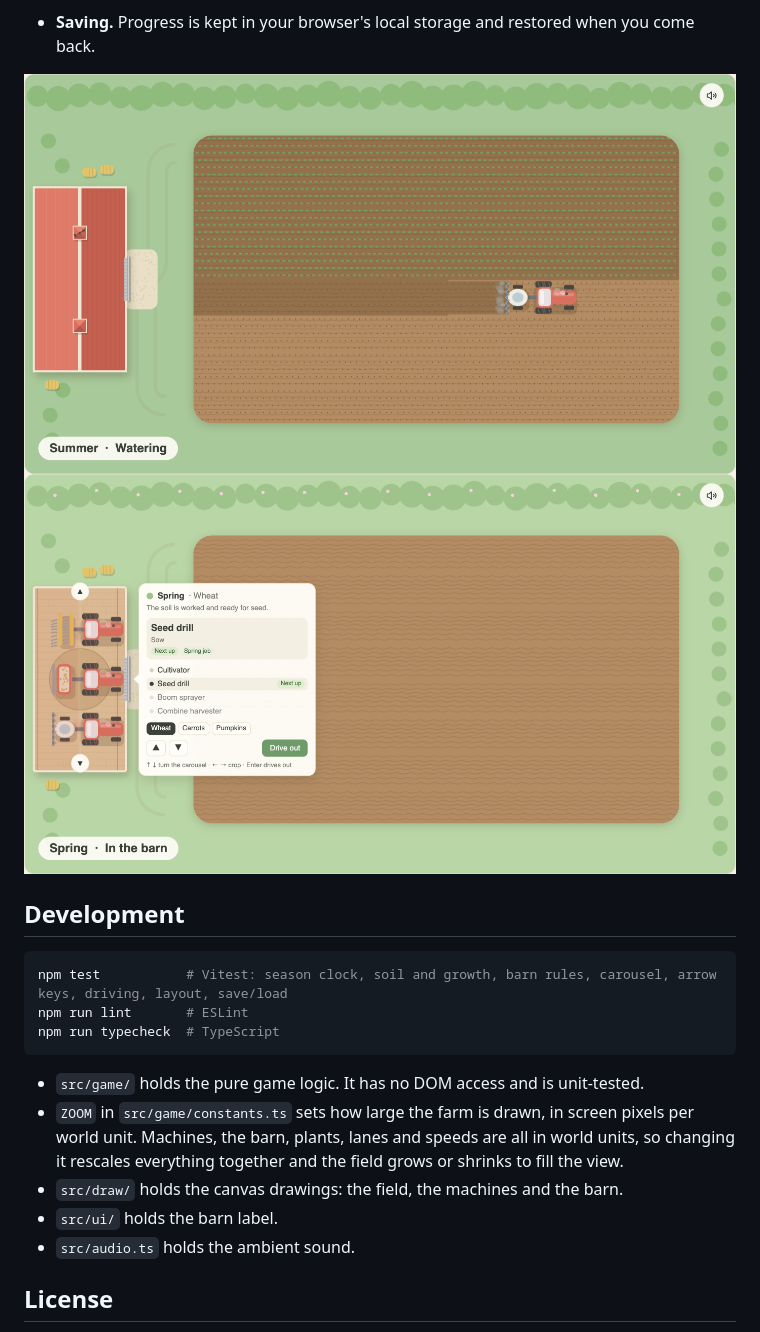
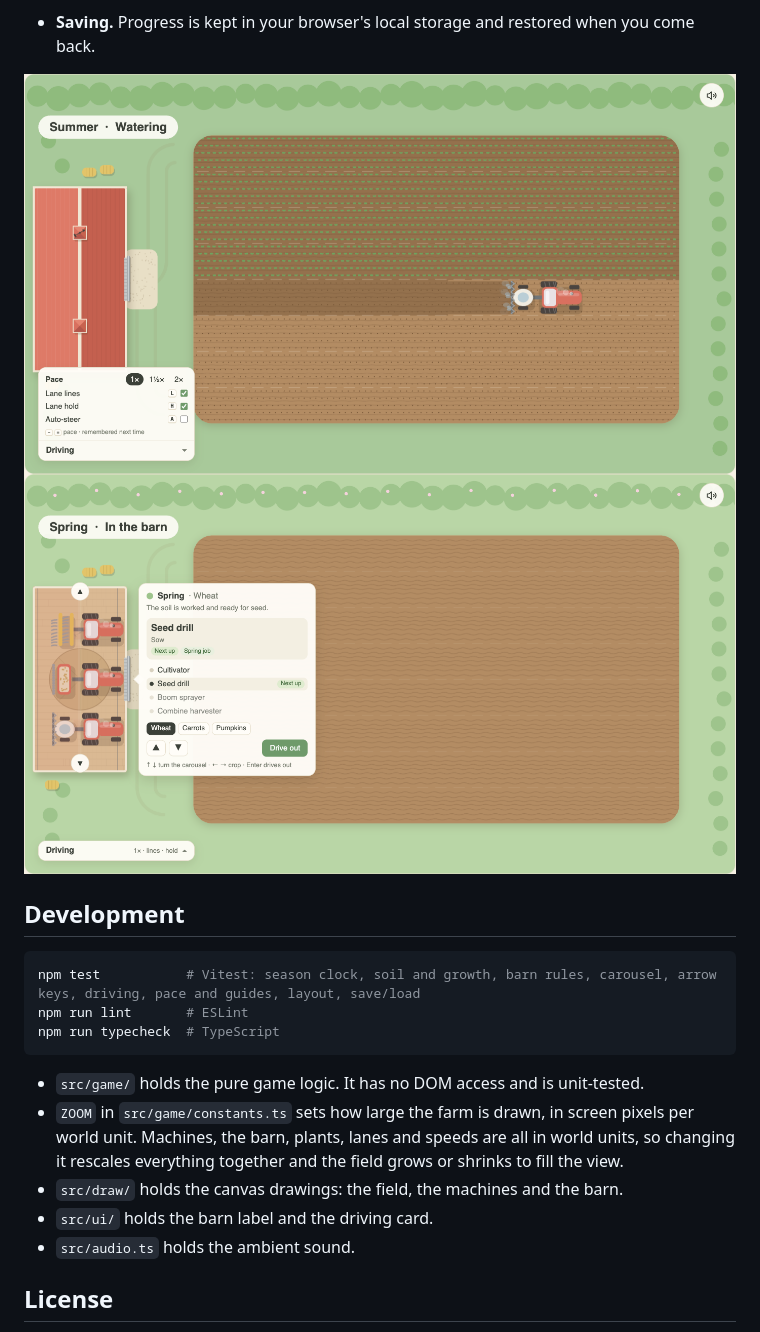
Before and after one commit to TheGallery/furrow, a Markdown page: README.md, the part around one of its changes. Rendered like a GitHub page; pictures changed too: docs/screenshots/barn.png, docs/screenshots/working.png.

Commit message:
Document pace and guides, and retake the screenshots

````diff
--- a/README.md
+++ b/README.md
@@ -60,7 +71,7 @@ The mute button in the top-right corner turns the sound on or off, and Furrow re
 ## Development
 
 ```sh
-npm test           # Vitest: season clock, soil and growth, barn rules, carousel, arrow keys, driving, layout, save/load
+npm test           # Vitest: season clock, soil and growth, barn rules, carousel, arrow keys, driving, pace and guides, layout, save/load
 npm run lint       # ESLint
 npm run typecheck  # TypeScript
 ```
@@ -68,7 +79,7 @@ npm run typecheck  # TypeScript
 - `src/game/` holds the pure game logic. It has no DOM access and is unit-tested.
 - `ZOOM` in `src/game/constants.ts` sets how large the farm is drawn, in screen pixels per world unit. Machines, the barn, plants, lanes and speeds are all in world units, so changing it rescales everything together and the field grows or shrinks to fill the view.
 - `src/draw/` holds the canvas drawings: the field, the machines and the barn.
-- `src/ui/` holds the barn label.
+- `src/ui/` holds the barn label and the driving card.
 - `src/audio.ts` holds the ambient sound.
 
 ## License
````
Also changed, not shown: other parts of README.md (+12 -1 lines), docs/screenshots/field.png.
